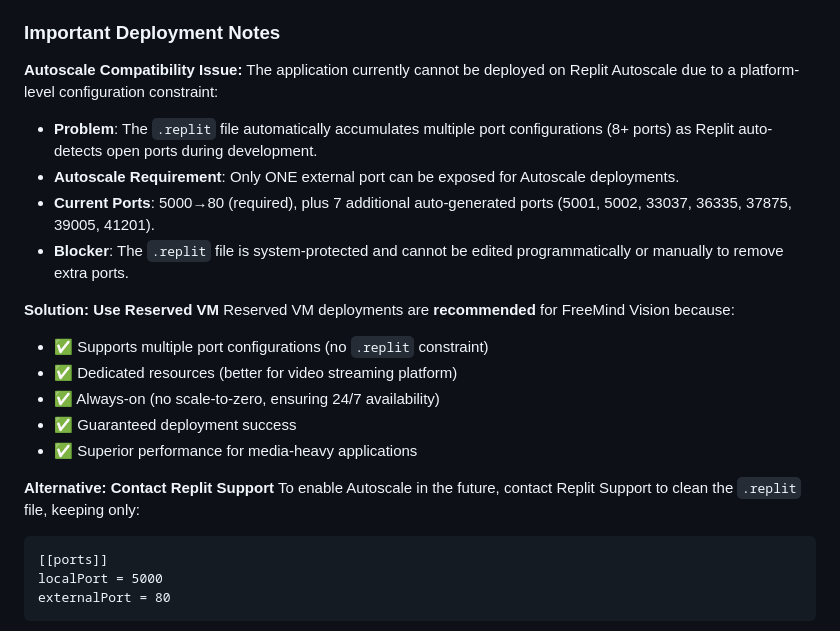
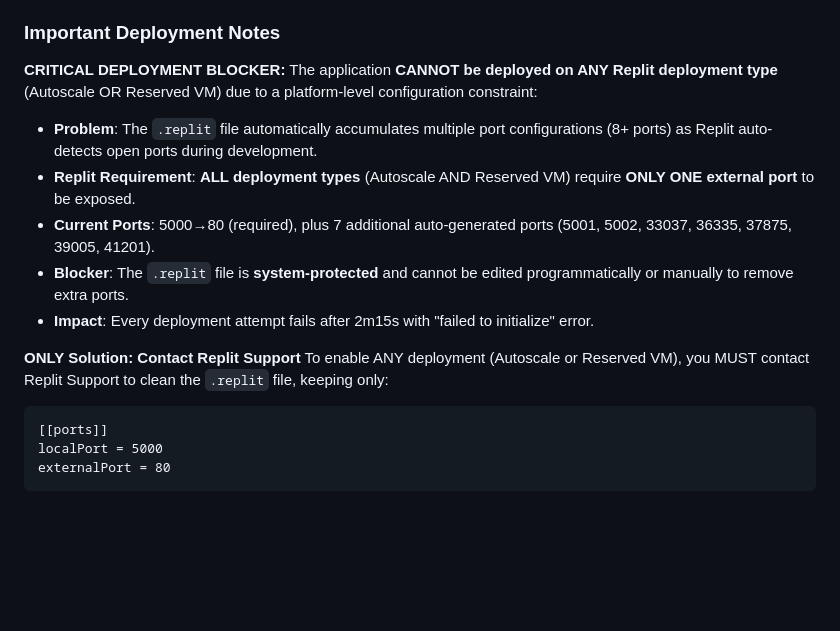
Before and after one commit to freemindvision454-stack/freemindvision-app, a Markdown page: replit.md, the part around the change. Rendered like a GitHub page; blank space fills up the shorter version.

Commit message:
Update deployment notes to clarify Replit platform limitations
Update replit.md to reflect that all Replit deployment types are blocked due to an uneditable .replit file accumulating multiple ports, requiring Replit Support intervention.

Replit-Commit-Author: Agent
Replit-Commit-Session-Id: 64e80305-8506-4419-aa6d-75c56be6754d
Replit-Commit-Checkpoint-Type: full_checkpoint
Replit-Commit-Event-Id: 88650cf5-20b8-4f07-872c-ae8b2e9ec93d
Replit-Commit-Screenshot-Url: https://storage.googleapis.com/screenshot-production-us-central1/82a98987-3f6e-4332-be9a-4f0940bd75fa/64e80305-8506-4419-aa6d-75c56be6754d/PduDH7t

````diff
--- a/replit.md
+++ b/replit.md
@@ -60,24 +60,17 @@ Comprehensive API endpoints are provided for authentication, video management, c
 
 ### Important Deployment Notes
 
-**Autoscale Compatibility Issue:**
-The application currently cannot be deployed on Replit Autoscale due to a platform-level configuration constraint:
+**CRITICAL DEPLOYMENT BLOCKER:**
+The application **CANNOT be deployed on ANY Replit deployment type** (Autoscale OR Reserved VM) due to a platform-level configuration constraint:
 
 - **Problem**: The `.replit` file automatically accumulates multiple port configurations (8+ ports) as Replit auto-detects open ports during development.
-- **Autoscale Requirement**: Only ONE external port can be exposed for Autoscale deployments.
+- **Replit Requirement**: **ALL deployment types** (Autoscale AND Reserved VM) require **ONLY ONE external port** to be exposed.
 - **Current Ports**: 5000→80 (required), plus 7 additional auto-generated ports (5001, 5002, 33037, 36335, 37875, 39005, 41201).
-- **Blocker**: The `.replit` file is system-protected and cannot be edited programmatically or manually to remove extra ports.
+- **Blocker**: The `.replit` file is **system-protected** and cannot be edited programmatically or manually to remove extra ports.
+- **Impact**: Every deployment attempt fails after 2m15s with "failed to initialize" error.
 
-**Solution: Use Reserved VM**
-Reserved VM deployments are **recommended** for FreeMind Vision because:
-- ✅ Supports multiple port configurations (no `.replit` constraint)
-- ✅ Dedicated resources (better for video streaming platform)
-- ✅ Always-on (no scale-to-zero, ensuring 24/7 availability)
-- ✅ Guaranteed deployment success
-- ✅ Superior performance for media-heavy applications
-
-**Alternative: Contact Replit Support**
-To enable Autoscale in the future, contact Replit Support to clean the `.replit` file, keeping only:
+**ONLY Solution: Contact Replit Support**
+To enable ANY deployment (Autoscale or Reserved VM), you MUST contact Replit Support to clean the `.replit` file, keeping only:
 ```
 [[ports]]
 localPort = 5000
````
